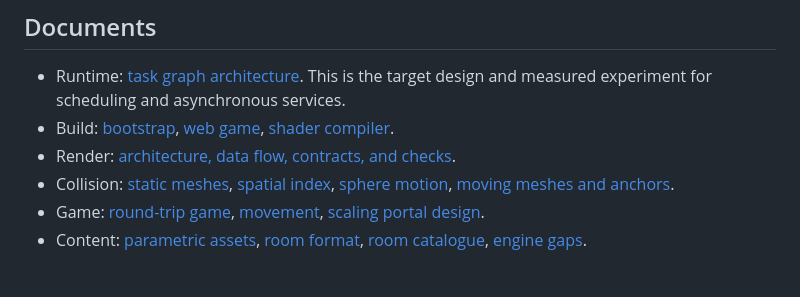
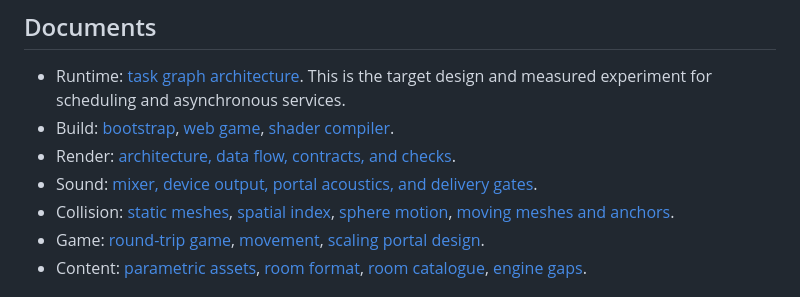
Before and after one commit to Hardcode84/10, a Markdown page: docs/README.md, the part around the change. GitHub-like rendering.

Commit message:
Design shared sound engine and portal acoustics

```diff
--- a/docs/README.md
+++ b/docs/README.md
@@ -66,6 +66,7 @@ selecting another renderer.
   design and measured experiment for scheduling and asynchronous services.
 - Build: [bootstrap](build/bootstrap.md), [web game](build/web.md), [shader compiler](build/crust-spirv.md).
 - Render: [architecture, data flow, contracts, and checks](render/rendering.md).
+- Sound: [mixer, device output, portal acoustics, and delivery gates](audio/sound.md).
 - Collision: [static meshes](collision/static-meshes.md),
   [spatial index](collision/spatial-index.md), [sphere motion](collision/motion.md),
   [moving meshes and anchors](collision/kinematic-meshes.md).
```
Also changed, not shown: docs/audio/sound.md (added, +333 -0 lines).
